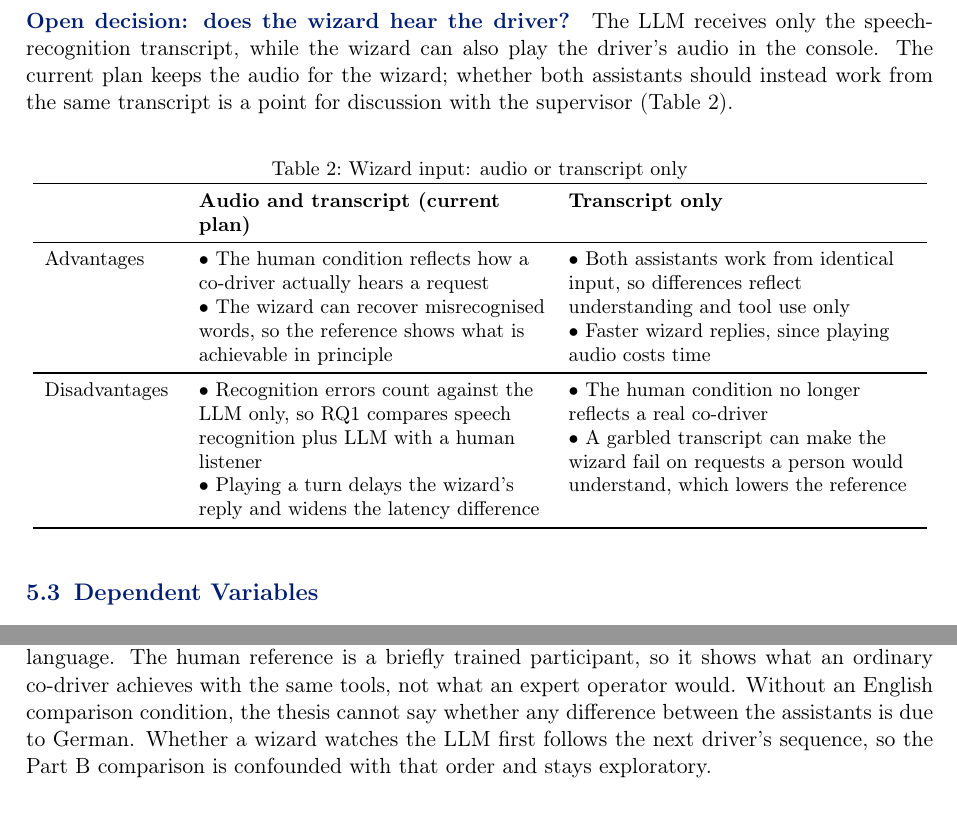
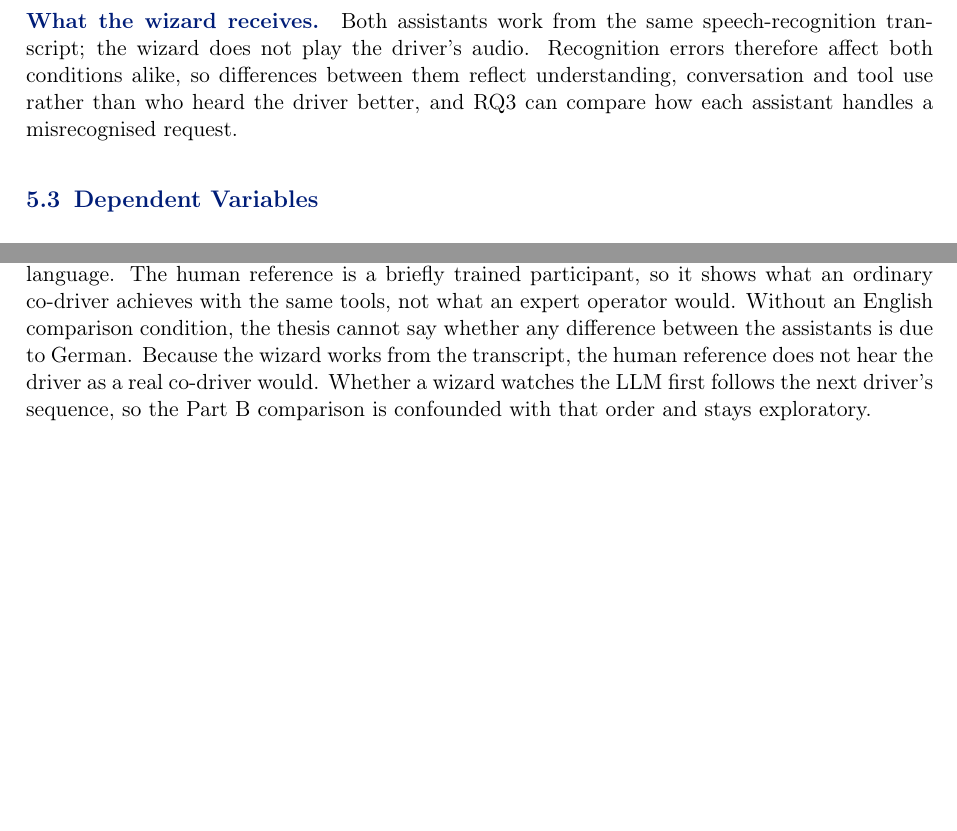
Before and after one commit to mcrumdw/thesis_expose_template, a LaTeX document (expose.tex): two parts of pages 8 and 11 of 13, joined at a grey line, cut at the place of the change, the shorter picture padded with empty space. Compiled offline with pdfLaTeX.

Commit message:
C-016: 5.2 (paragraph and Table 2 replaced), Table 1, 5.4, 5.5, 6 - wizard works from the transcript only
Decision of 27 Oct 2026 (Makram): both assistants receive the same
speech-recognition transcript, so RQ3 can compare how each handles a
misrecognised request. Settles review point 1.

Co-Authored-By: Claude Opus 5.5 <noreply@anthropic.com>
Claude-Session: https://claude.ai/code/session_01RuxqXYxo22StXY23m5H6Nj

```diff
--- a/expose.tex
+++ b/expose.tex
@@ -412,35 +412,9 @@ Wizards never meet the driver they assist, and apart from the author as stand-in
 In return, the human condition represents an ordinary German-speaking co-driver after a short training rather than an expert operator, and wizard skill varies between sessions.
 Following the reporting guidelines for Wizard-of-Oz studies, the thesis states who the wizards were, how they were trained and what they knew~\cite{Riek12Wizard}.
 
-\paragraph{Open decision: does the wizard hear the driver?}
-The LLM receives only the speech-recognition transcript, while the wizard can also play the driver's audio in the console.
-The current plan keeps the audio for the wizard; whether both assistants should instead work from the same transcript is a point for discussion with the supervisor (Table~\ref{tab:audio}).
-
-{\small
-\begin{longtable}{>{\raggedright\arraybackslash}p{2.3cm} >{\raggedright\arraybackslash}p{6.1cm} >{\raggedright\arraybackslash}p{6.1cm}}
-    \caption{Wizard input: audio or transcript only}\label{tab:audio}\\
-    \toprule
-    & \textbf{Audio and transcript (current plan)} & \textbf{Transcript only} \\
-    \midrule
-    \endfirsthead
-    \toprule
-    & \textbf{Audio and transcript (current plan)} & \textbf{Transcript only} \\
-    \midrule
-    \endhead
-    Advantages &
-    \textbullet~The human condition reflects how a co-driver actually hears a request\newline
-    \textbullet~The wizard can recover misrecognised words, so the reference shows what is achievable in principle &
-    \textbullet~Both assistants work from identical input, so differences reflect understanding and tool use only\newline
-    \textbullet~Faster wizard replies, since playing audio costs time \\
-    \midrule
-    Disadvantages &
-    \textbullet~Recognition errors count against the LLM only, so RQ1 compares speech recognition plus LLM with a human listener\newline
-    \textbullet~Playing a turn delays the wizard's reply and widens the latency difference &
-    \textbullet~The human condition no longer reflects a real co-driver\newline
-    \textbullet~A garbled transcript can make the wizard fail on requests a person would understand, which lowers the reference \\
-    \bottomrule
-\end{longtable}
-}
+\paragraph{What the wizard receives.}
+Both assistants work from the same speech-recognition transcript; the wizard does not play the driver's audio.
+Recognition errors therefore affect both conditions alike, so differences between them reflect understanding, conversation and tool use rather than who heard the driver better, and RQ3 can compare how each assistant handles a misrecognised request.
 
 \subsection{Dependent Variables}
 
@@ -545,6 +519,7 @@ A null result for clear requests would itself be informative, because it would l
 The results are limited to one model, a simulator, a mainly student sample and the German language.
 The human reference is a briefly trained participant, so it shows what an ordinary co-driver achieves with the same tools, not what an expert operator would.
 Without an English comparison condition, the thesis cannot say whether any difference between the assistants is due to German.
+Because the wizard works from the transcript, the human reference does not hear the driver as a real co-driver would.
 Whether a wizard watches the LLM first follows the next driver's sequence, so the Part~B comparison is confounded with that order and stays exploratory.
 
 % ══════════════════════════════════════════════════════════
```
Also changed, not shown: expose.tex (6 more changed lines).
